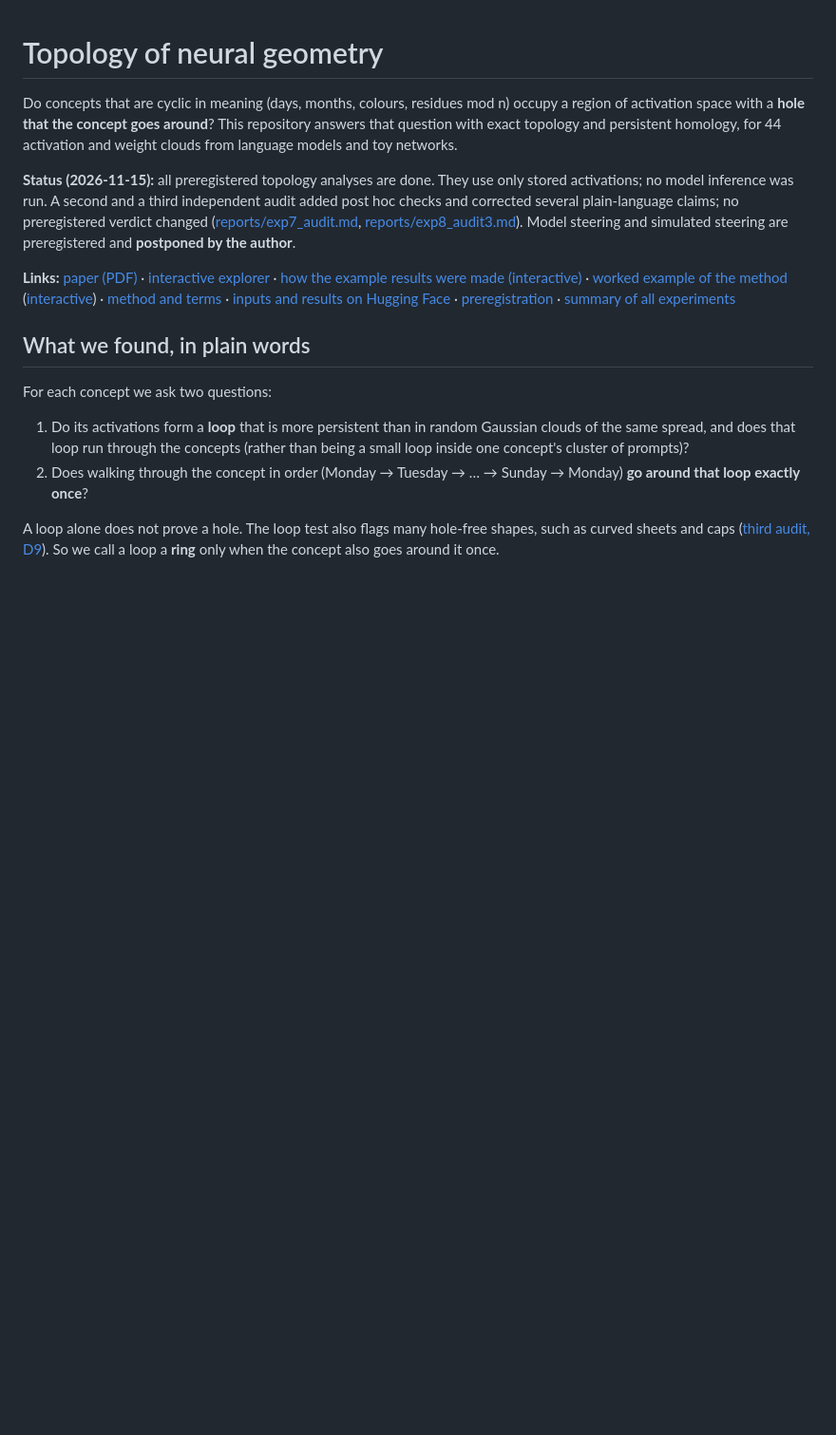
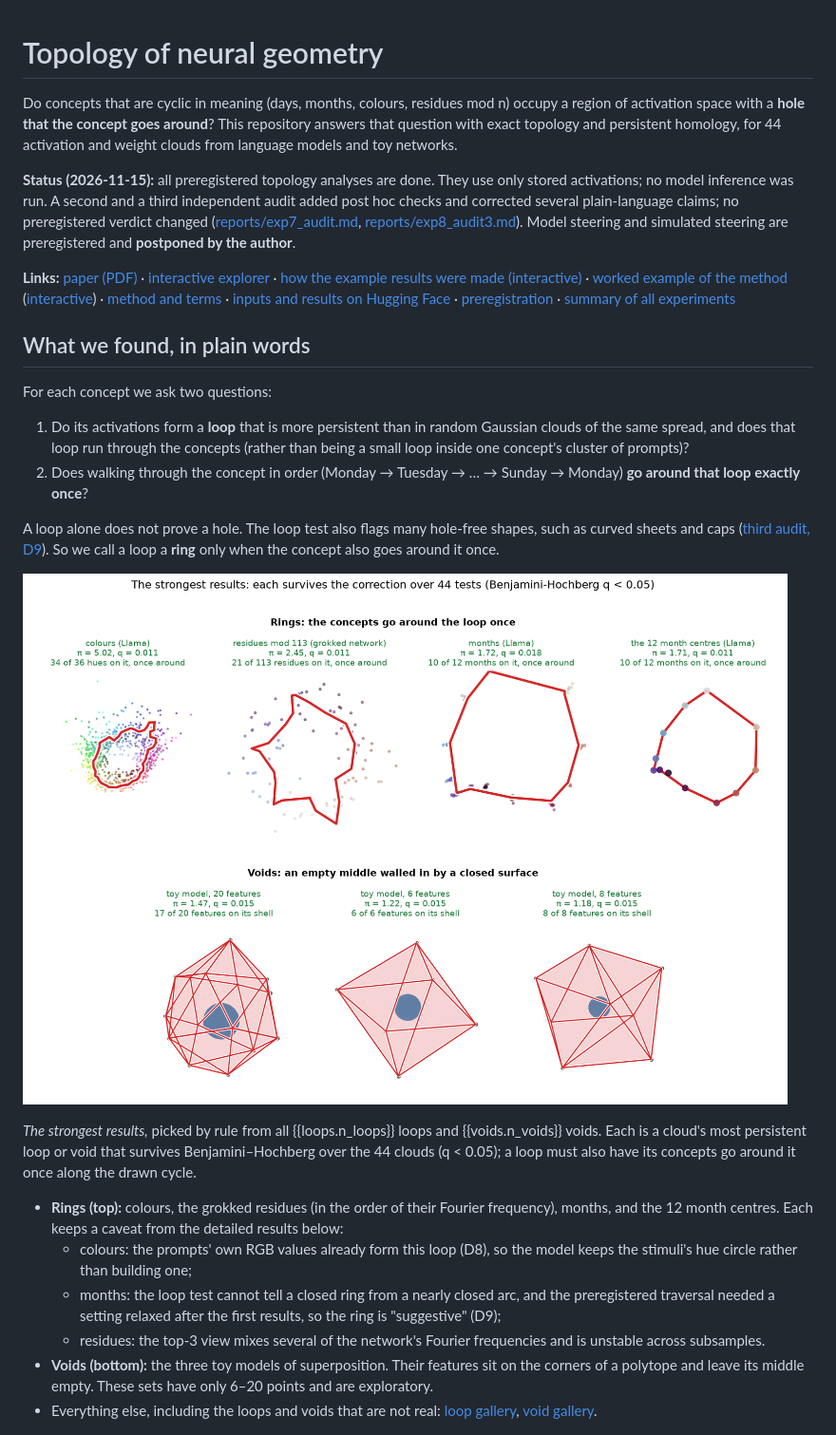
Before and after one commit to BurnyCoder/topology-of-neural-geometry-in-llm-mechanistic-interpretability, a Markdown page: README.template.md, the part around the change. Shown at 95% size. Rendered like a GitHub page; pictures changed too: docs/figures/fig_highlights.png (added); blank space fills up the shorter version.

```diff
--- a/README.template.md
+++ b/README.template.md
@@ -13,6 +13,16 @@ For each concept we ask two questions:
 2. Does walking through the concept in order (Monday → Tuesday → … → Sunday → Monday) **go around that loop exactly once**?
 
 A loop alone does not prove a hole. The loop test also flags many hole-free shapes, such as curved sheets and caps ([third audit, D9](reports/exp8_audit3.md)). So we call a loop a **ring** only when the concept also goes around it once.
+
+![The strongest results: four rings that their concepts go around once and three toy-model voids, each surviving the correction over 44 tests](docs/figures/fig_highlights.png)
+
+*The strongest results,* picked by rule from all {{loops.n_loops}} loops and {{voids.n_voids}} voids. Each is a cloud's most persistent loop or void that survives Benjamini–Hochberg over the 44 clouds (q < 0.05); a loop must also have its concepts go around it once along the drawn cycle.
+- **Rings (top):** colours, the grokked residues (in the order of their Fourier frequency), months, and the 12 month centres. Each keeps a caveat from the detailed results below:
+  - colours: the prompts' own RGB values already form this loop (D8), so the model keeps the stimuli's hue circle rather than building one;
+  - months: the loop test cannot tell a closed ring from a nearly closed arc, and the preregistered traversal needed a setting relaxed after the first results, so the ring is "suggestive" (D9);
+  - residues: the top-3 view mixes several of the network's Fourier frequencies and is unstable across subsamples.
+- **Voids (bottom):** the three toy models of superposition. Their features sit on the corners of a polytope and leave its middle empty. These sets have only 6–20 points and are exploratory.
+- Everything else, including the loops and voids that are not real: [loop gallery](#every-interesting-loop-post-hoc-d11), [void gallery](#every-interesting-void-post-hoc-d10).
 
 ![The detected circular loops: each example cloud's most persistent loop drawn as a red ring, and its dot in the persistence diagram](docs/figures/fig_detected_loops.png)
 
```
Also changed, not shown: README.md (+10 -0 lines), 5 other files.
